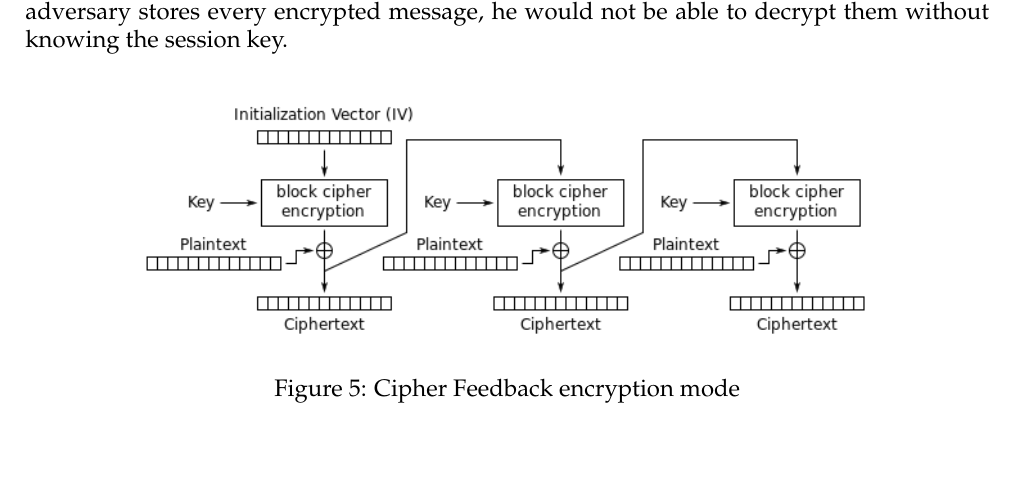
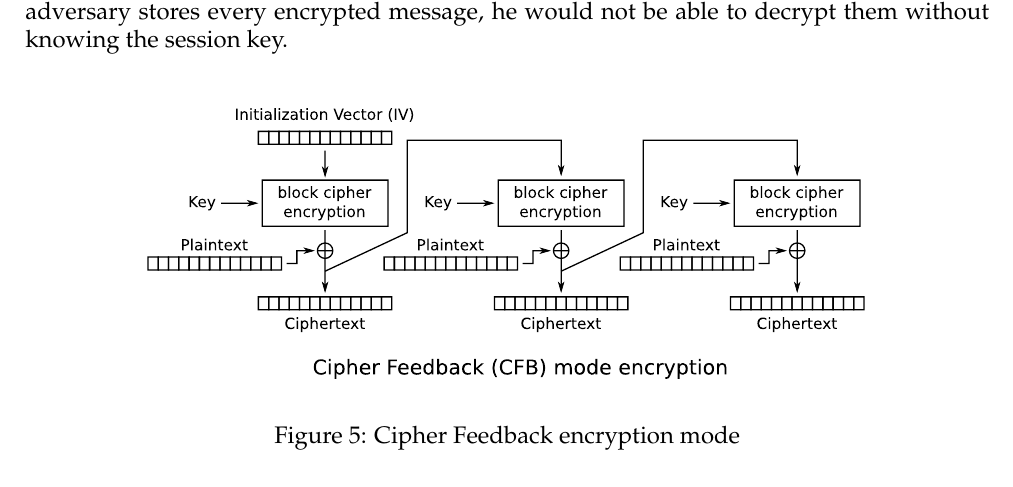
Before and after one commit to giomba/cybersec-proj, a LaTeX document (doc/main.tex): part of page 17 of 18, cut so that both start at the same text, the shorter picture padded with empty space. Compiled offline with pdfLaTeX.

Commit message:
[doc] vectorial scalable image for CFB

```diff
--- a/doc/main.tex
+++ b/doc/main.tex
@@ -647,7 +647,7 @@ Even if the adversary stores every encrypted message, he would not be able to de
 
 \begin{figure}[H]
 \centering
-\includegraphics[width=0.8\textwidth]{img/CFB-enc-mode}
+\includegraphics[width=0.8\textwidth]{img/cfb.pdf}
 \caption{Cipher Feedback encryption mode}
 \label{img:cfb-enc-mode}
 \end{figure}
```
Also changed, not shown: doc/img/CFB-enc-mode.png (deleted), doc/img/cfb.pdf (added), doc/img/cfb.svg (added).
